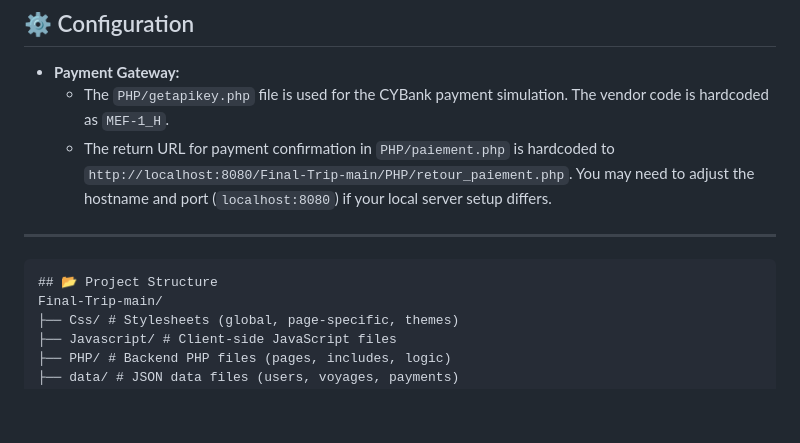
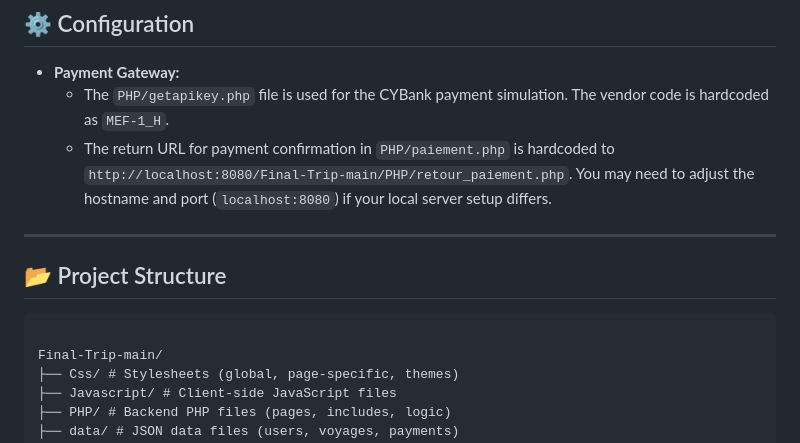
Before and after one commit to jkengineer42/Final-Trip, a Markdown page: README.md, the part around the change. GitHub-like rendering; blank space fills up the shorter version.

````diff
--- a/README.md
+++ b/README.md
@@ -151,8 +151,9 @@ To get a local copy up and running, follow these simple steps.
     *   The return URL for payment confirmation in `PHP/paiement.php` is hardcoded to `http://localhost:8080/Final-Trip-main/PHP/retour_paiement.php`. You may need to adjust the hostname and port (`localhost:8080`) if your local server setup differs.
 
 ---
+## 📂 Project Structure
 ```
-## 📂 Project Structure
+
 Final-Trip-main/
 ├── Css/ # Stylesheets (global, page-specific, themes)
 ├── Javascript/ # Client-side JavaScript files
````
